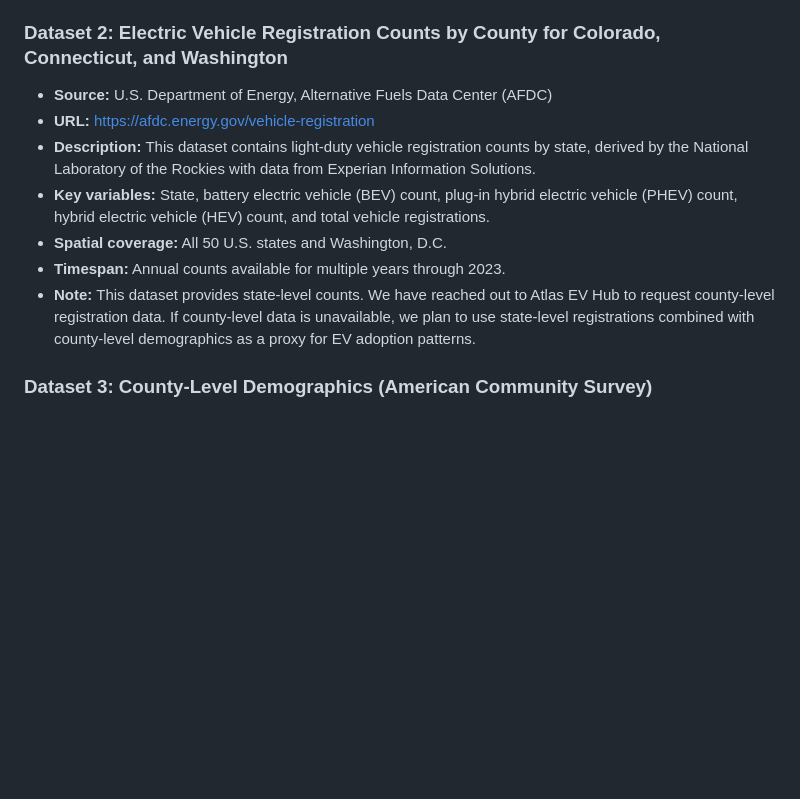
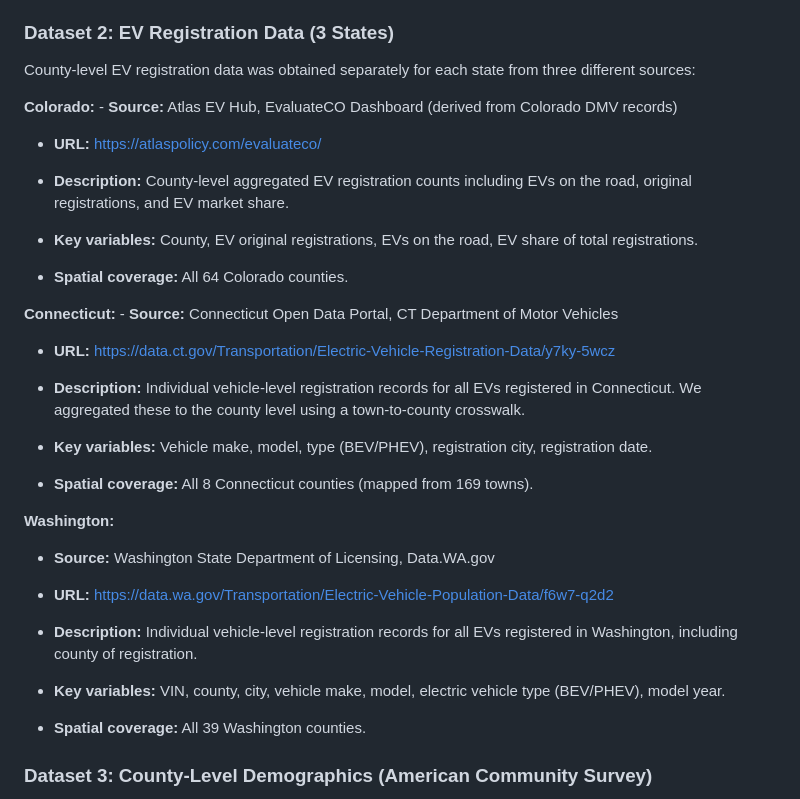
Before and after one commit to 406maumenee-afk/Data-Analytics-Semester-Project, a Markdown page: README.md, the part around the change. Rendered like a GitHub page; blank space fills up the shorter version.

```diff
--- a/README.md
+++ b/README.md
@@ -33,15 +33,41 @@ Our challenge is to build the Shiny web application with Leaflet interactive map
 -   **Spatial coverage:** All 50 U.S. states and Washington, D.C.
 -   **Timespan:** Current snapshot of all active stations; historical records also available.
 
-### Dataset 2: Electric Vehicle Registration Counts by County for Colorado, Connecticut, and Washington
+### Dataset 2: EV Registration Data (3 States)
 
--   **Source:** U.S. Department of Energy, Alternative Fuels Data Center (AFDC)
--   **URL:** <https://afdc.energy.gov/vehicle-registration>
--   **Description:** This dataset contains light-duty vehicle registration counts by state, derived by the National Laboratory of the Rockies with data from Experian Information Solutions.
--   **Key variables:** State, battery electric vehicle (BEV) count, plug-in hybrid electric vehicle (PHEV) count, hybrid electric vehicle (HEV) count, and total vehicle registrations.
--   **Spatial coverage:** All 50 U.S. states and Washington, D.C.
--   **Timespan:** Annual counts available for multiple years through 2023.
--   **Note:** This dataset provides state-level counts. We have reached out to Atlas EV Hub to request county-level registration data. If county-level data is unavailable, we plan to use state-level registrations combined with county-level demographics as a proxy for EV adoption patterns.
+County-level EV registration data was obtained separately for each state from three different sources:
+
+**Colorado:** - **Source:** Atlas EV Hub, EvaluateCO Dashboard (derived from Colorado DMV records)
+
+-   **URL:** <https://atlaspolicy.com/evaluateco/>
+
+-   **Description:** County-level aggregated EV registration counts including EVs on the road, original registrations, and EV market share.
+
+-   **Key variables:** County, EV original registrations, EVs on the road, EV share of total registrations.
+
+-   **Spatial coverage:** All 64 Colorado counties.
+
+**Connecticut:** - **Source:** Connecticut Open Data Portal, CT Department of Motor Vehicles
+
+-   **URL:** <https://data.ct.gov/Transportation/Electric-Vehicle-Registration-Data/y7ky-5wcz>
+
+-   **Description:** Individual vehicle-level registration records for all EVs registered in Connecticut. We aggregated these to the county level using a town-to-county crosswalk.
+
+-   **Key variables:** Vehicle make, model, type (BEV/PHEV), registration city, registration date.
+
+-   **Spatial coverage:** All 8 Connecticut counties (mapped from 169 towns).
+
+**Washington:**
+
+-   **Source:** Washington State Department of Licensing, Data.WA.gov
+
+-   **URL:** <https://data.wa.gov/Transportation/Electric-Vehicle-Population-Data/f6w7-q2d2>
+
+-   **Description:** Individual vehicle-level registration records for all EVs registered in Washington, including county of registration.
+
+-   **Key variables:** VIN, county, city, vehicle make, model, electric vehicle type (BEV/PHEV), model year.
+
+-   **Spatial coverage:** All 39 Washington counties.
 
 ### Dataset 3: County-Level Demographics (American Community Survey)
 
```
